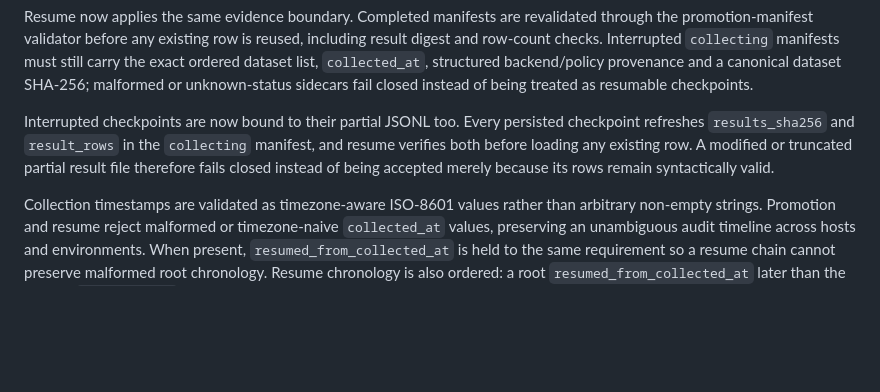
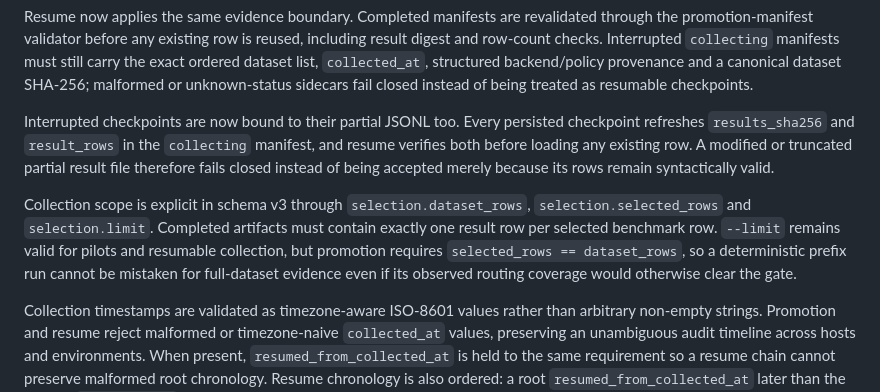
Before and after one commit to infocasaponte-oss/CeltIA, a Markdown page: docs/decision-evaluation.md, the part around the change. Rendered like a GitHub page; blank space fills up the shorter version.

Commit message:
document collection selection provenance

```diff
--- a/docs/decision-evaluation.md
+++ b/docs/decision-evaluation.md
@@ -128,4 +128,6 @@ Resume now applies the same evidence boundary. Completed manifests are revalidat
 
 Interrupted checkpoints are now bound to their partial JSONL too. Every persisted checkpoint refreshes `results_sha256` and `result_rows` in the `collecting` manifest, and resume verifies both before loading any existing row. A modified or truncated partial result file therefore fails closed instead of being accepted merely because its rows remain syntactically valid.
 
+Collection scope is explicit in schema v3 through `selection.dataset_rows`, `selection.selected_rows` and `selection.limit`. Completed artifacts must contain exactly one result row per selected benchmark row. `--limit` remains valid for pilots and resumable collection, but promotion requires `selected_rows == dataset_rows`, so a deterministic prefix run cannot be mistaken for full-dataset evidence even if its observed routing coverage would otherwise clear the gate.
+
 Collection timestamps are validated as timezone-aware ISO-8601 values rather than arbitrary non-empty strings. Promotion and resume reject malformed or timezone-naive `collected_at` values, preserving an unambiguous audit timeline across hosts and environments. When present, `resumed_from_collected_at` is held to the same requirement so a resume chain cannot preserve malformed root chronology. Resume chronology is also ordered: a root `resumed_from_collected_at` later than the current `collected_at` is rejected as impossible provenance.
```
